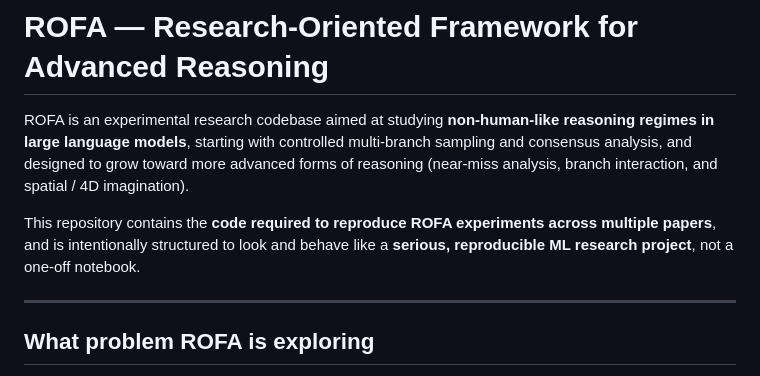
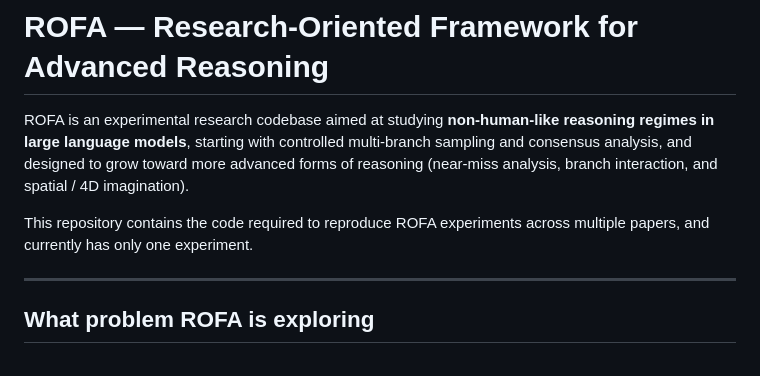
Before and after one commit to victorlavrenko/rofa-dev, a Markdown page: README.md, the part around the change. GitHub-like rendering.

Commit message:
fix(README): removed ML BS

```diff
--- a/README.md
+++ b/README.md
@@ -2,7 +2,7 @@
 
 ROFA is an experimental research codebase aimed at studying **non-human-like reasoning regimes in large language models**, starting with controlled multi-branch sampling and consensus analysis, and designed to grow toward more advanced forms of reasoning (near-miss analysis, branch interaction, and spatial / 4D imagination).
 
-This repository contains the **code required to reproduce ROFA experiments across multiple papers**, and is intentionally structured to look and behave like a **serious, reproducible ML research project**, not a one-off notebook.
+This repository contains the code required to reproduce ROFA experiments across multiple papers, and currently has only one experiment.
 
 ---
 
```
